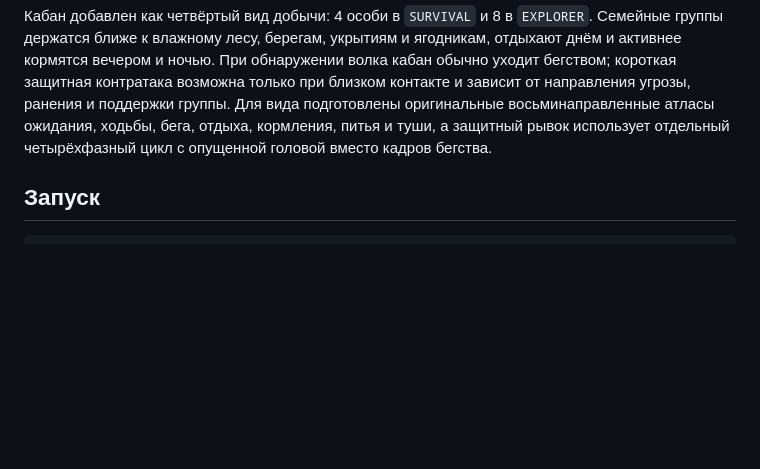
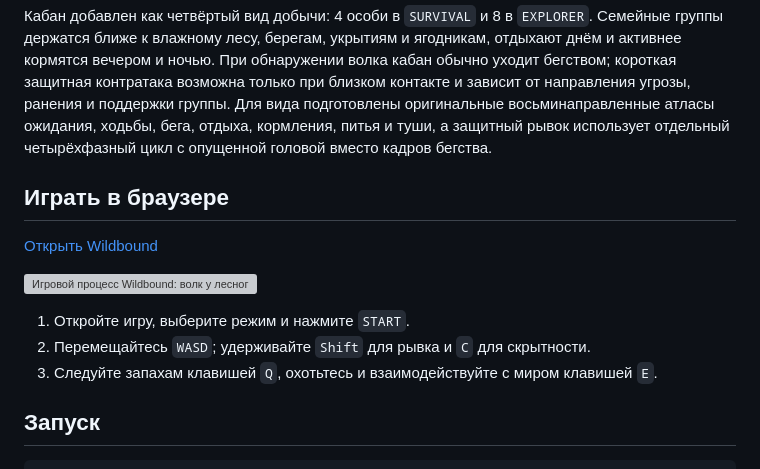
Before and after one commit to DKunin/wildbound, a Markdown page: README.md, the part around the change. Drawn GitHub-style; blank space fills up the shorter version; grey boxes are pictures that could not be loaded.

Commit message:
docs(readme): add live game link

```diff
--- a/README.md
+++ b/README.md
@@ -5,6 +5,16 @@
 Вапити добавлен как третий полноценный вид добычи: в `SURVIVAL` живут 5 особей, в `EXPLORER` — 10. Он использует собственные восьминаправленные циклы движения, отдыха, кормления и питья, оставляет тяжёлые следы и запах, имеет отдельные потребности, выносливость и тушу. Добыча больше не останавливается, пока продолжает видеть преследующего волка, сохраняет память об угрозе двенадцать секунд и продолжает наращивать дистанцию до видового безопасного порога. Истощение реально снижает скорость, а темп анимации бега синхронно замедляется, поэтому накопленную усталость теперь видно. При полном отдыхе экран гаснет, симуляция продвигается под чёрной шторкой и проявляется уже в новом времени суток.
 
 Кабан добавлен как четвёртый вид добычи: 4 особи в `SURVIVAL` и 8 в `EXPLORER`. Семейные группы держатся ближе к влажному лесу, берегам, укрытиям и ягодникам, отдыхают днём и активнее кормятся вечером и ночью. При обнаружении волка кабан обычно уходит бегством; короткая защитная контратака возможна только при близком контакте и зависит от направления угрозы, ранения и поддержки группы. Для вида подготовлены оригинальные восьминаправленные атласы ожидания, ходьбы, бега, отдыха, кормления, питья и туши, а защитный рывок использует отдельный четырёхфазный цикл с опущенной головой вместо кадров бегства.
+
+## Играть в браузере
+
+[Открыть Wildbound](https://wildbound.kunini.ru/)
+
+![Игровой процесс Wildbound: волк у лесного ручья](Screenshot%202026-10-17%20at%2010.20.34.png)
+
+1. Откройте игру, выберите режим и нажмите `START`.
+2. Перемещайтесь `WASD`; удерживайте `Shift` для рывка и `C` для скрытности.
+3. Следуйте запахам клавишей `Q`, охотьтесь и взаимодействуйте с миром клавишей `E`.
 
 ## Запуск
 
```
Also changed, not shown: CHANGELOG.md (+1 -0 lines).
